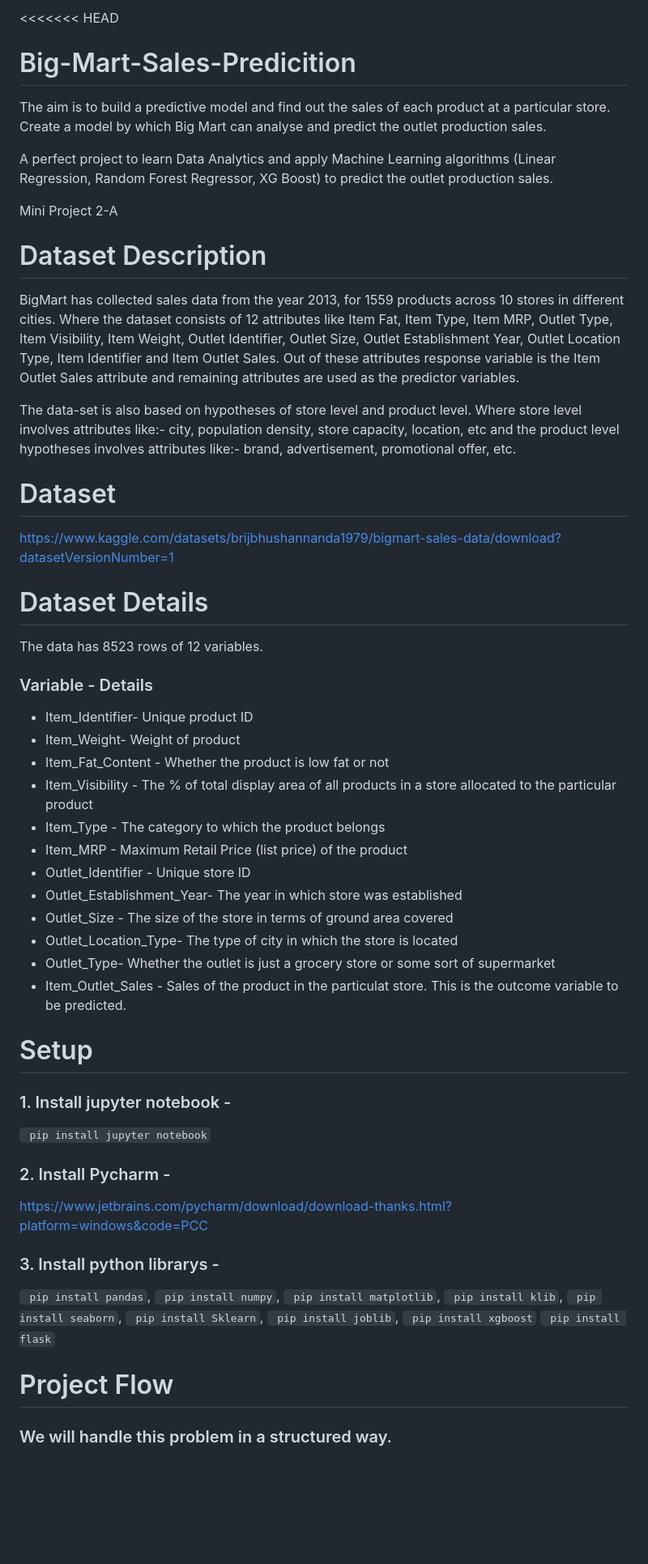
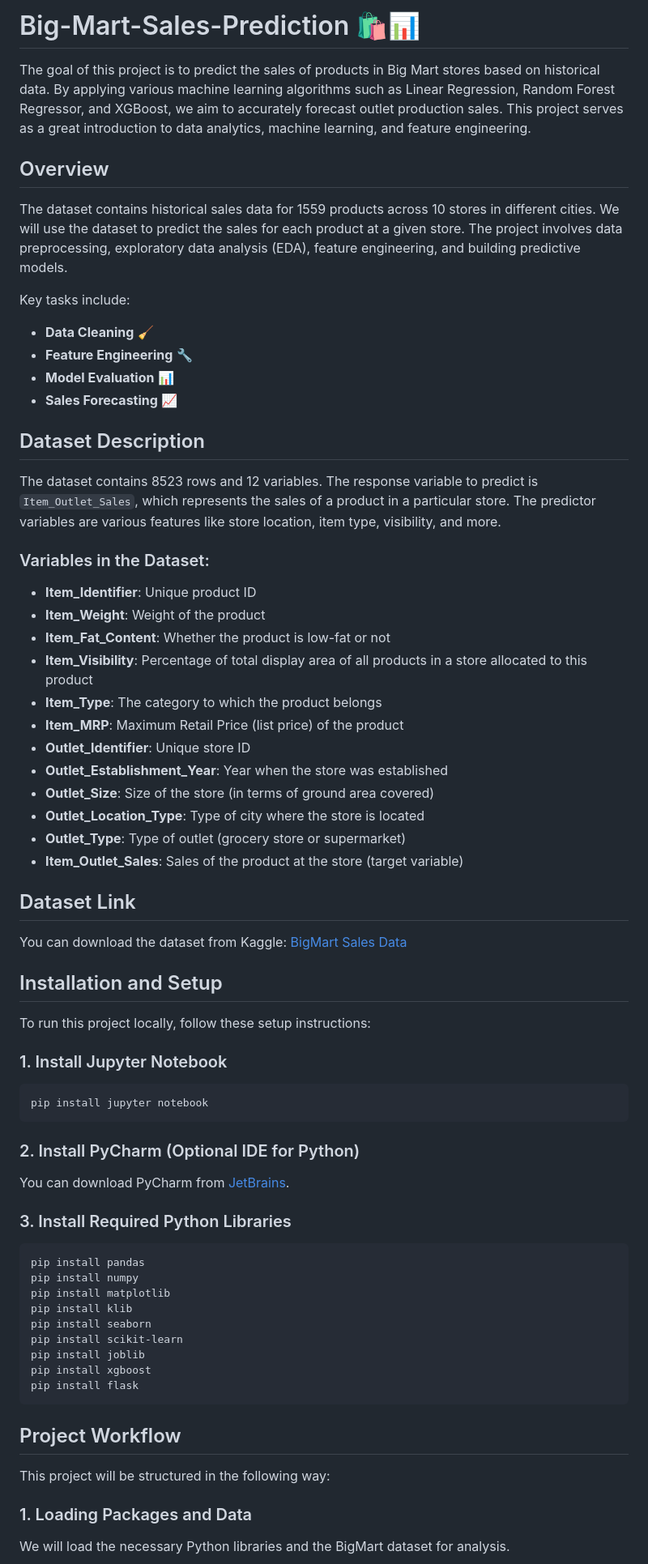
Before and after one commit to Debasish-87/Big-Mart-Sales-Prediction, a Markdown page: README.md, the part around the change printed below. Shown: that part at 81% size. Rendered like a GitHub page; blank space fills up the shorter version.

````diff
--- a/README.md
+++ b/README.md
@@ -1,60 +1,69 @@
-<<<<<<< HEAD
-# Big-Mart-Sales-Predicition
-The aim is to build a predictive model and find out the sales of each product at a particular store. Create a model by which Big Mart can analyse and predict the outlet production sales.
+# Big-Mart-Sales-Prediction 🛍️📊
 
-A perfect project to learn Data Analytics and apply Machine Learning algorithms (Linear Regression, Random Forest Regressor, XG Boost) to predict the outlet production sales.
+The goal of this project is to predict the sales of products in Big Mart stores based on historical data. By applying various machine learning algorithms such as Linear Regression, Random Forest Regressor, and XGBoost, we aim to accurately forecast outlet production sales. This project serves as a great introduction to data analytics, machine learning, and feature engineering.
 
-Mini Project 2-A
+## Overview
 
+The dataset contains historical sales data for 1559 products across 10 stores in different cities. We will use the dataset to predict the sales for each product at a given store. The project involves data preprocessing, exploratory data analysis (EDA), feature engineering, and building predictive models.
 
-# Dataset Description
-BigMart has collected sales data from the year 2013, for 1559 products across 10 stores in different cities. Where the dataset consists of 12 attributes like Item Fat, Item Type, Item MRP, Outlet Type, Item Visibility, Item Weight, Outlet Identifier, Outlet Size, Outlet Establishment Year, Outlet Location Type, Item Identifier and Item Outlet Sales. Out of these attributes response variable is the Item Outlet Sales attribute and remaining attributes are used as the predictor variables.
+Key tasks include:
+- **Data Cleaning** 🧹
+- **Feature Engineering** 🔧
+- **Model Evaluation** 📊
+- **Sales Forecasting** 📈
 
-The data-set is also based on hypotheses of store level and product level. Where store level involves attributes like:- city, population density, store capacity, location, etc and the product level hypotheses involves attributes like:- brand, advertisement, promotional offer, etc.
+## Dataset Description
 
-# Dataset
-https://www.kaggle.com/datasets/brijbhushannanda1979/bigmart-sales-data/download?datasetVersionNumber=1
+The dataset contains 8523 rows and 12 variables. The response variable to predict is `Item_Outlet_Sales`, which represents the sales of a product in a particular store. The predictor variables are various features like store location, item type, visibility, and more.
 
-# Dataset Details
-The data has 8523 rows of 12 variables.
-### Variable - Details
-- Item_Identifier- Unique product ID
-- Item_Weight- Weight of product
-- Item_Fat_Content - Whether the product is low fat or not
-- Item_Visibility - The % of total display area of all products in a store allocated to the particular product
-- Item_Type - The category to which the product belongs
-- Item_MRP - Maximum Retail Price (list price) of the product
-- Outlet_Identifier - Unique store ID
-- Outlet_Establishment_Year- The year in which store was established
-- Outlet_Size - The size of the store in terms of ground area covered
-- Outlet_Location_Type- The type of city in which the store is located
-- Outlet_Type- Whether the outlet is just a grocery store or some sort of supermarket
-- Item_Outlet_Sales - Sales of the product in the particulat store. This is the outcome variable to be predicted.
+### Variables in the Dataset:
+- **Item_Identifier**: Unique product ID
+- **Item_Weight**: Weight of the product
+- **Item_Fat_Content**: Whether the product is low-fat or not
+- **Item_Visibility**: Percentage of total display area of all products in a store allocated to this product
+- **Item_Type**: The category to which the product belongs
+- **Item_MRP**: Maximum Retail Price (list price) of the product
+- **Outlet_Identifier**: Unique store ID
+- **Outlet_Establishment_Year**: Year when the store was established
+- **Outlet_Size**: Size of the store (in terms of ground area covered)
+- **Outlet_Location_Type**: Type of city where the store is located
+- **Outlet_Type**: Type of outlet (grocery store or supermarket)
+- **Item_Outlet_Sales**: Sales of the product at the store (target variable)
 
-# Setup
+## Dataset Link
 
-### 1. Install jupyter notebook -
-``` pip install jupyter notebook```
+You can download the dataset from Kaggle:
+[BigMart Sales Data](https://www.kaggle.com/datasets/brijbhushannanda1979/bigmart-sales-data)
 
-### 2. Install Pycharm -
-https://www.jetbrains.com/pycharm/download/download-thanks.html?platform=windows&code=PCC
+## Installation and Setup
 
-### 3. Install python librarys -
+To run this project locally, follow these setup instructions:
 
-``` pip install pandas```,
-``` pip install numpy```,
-``` pip install matplotlib```,
-``` pip install klib```,
-``` pip install seaborn```,
-``` pip install Sklearn```,
-``` pip install joblib```,
-``` pip install xgboost```
-``` pip install flask```
+### 1. Install Jupyter Notebook
+```bash
+pip install jupyter notebook
+```
 
+### 2. Install PyCharm (Optional IDE for Python)
+You can download PyCharm from [JetBrains](https://www.jetbrains.com/pycharm/download/download-thanks.html?platform=windows&code=PCC).
 
+### 3. Install Required Python Libraries
+```bash
+pip install pandas
+pip install numpy
+pip install matplotlib
+pip install klib
+pip install seaborn
+pip install scikit-learn
+pip install joblib
+pip install xgboost
+pip install flask
+```
 
-# Project Flow
+## Project Workflow
 
-### We will handle this problem in a structured way.
+This project will be structured in the following way:
 
+### 1. Loading Packages and Data
+We will load the necessary Python libraries and the BigMart dataset for analysis.
 
````
Also changed, not shown: other parts of README.md (+59 -17 lines).
